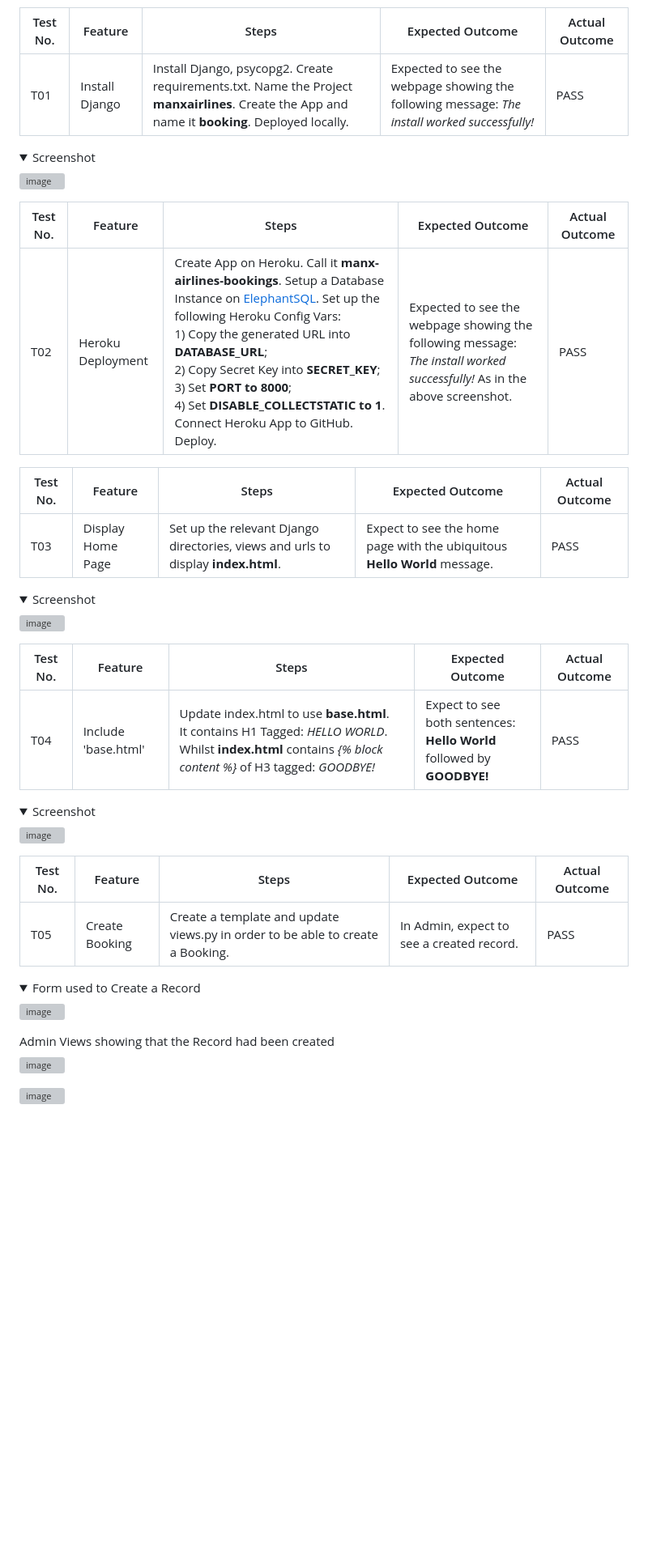
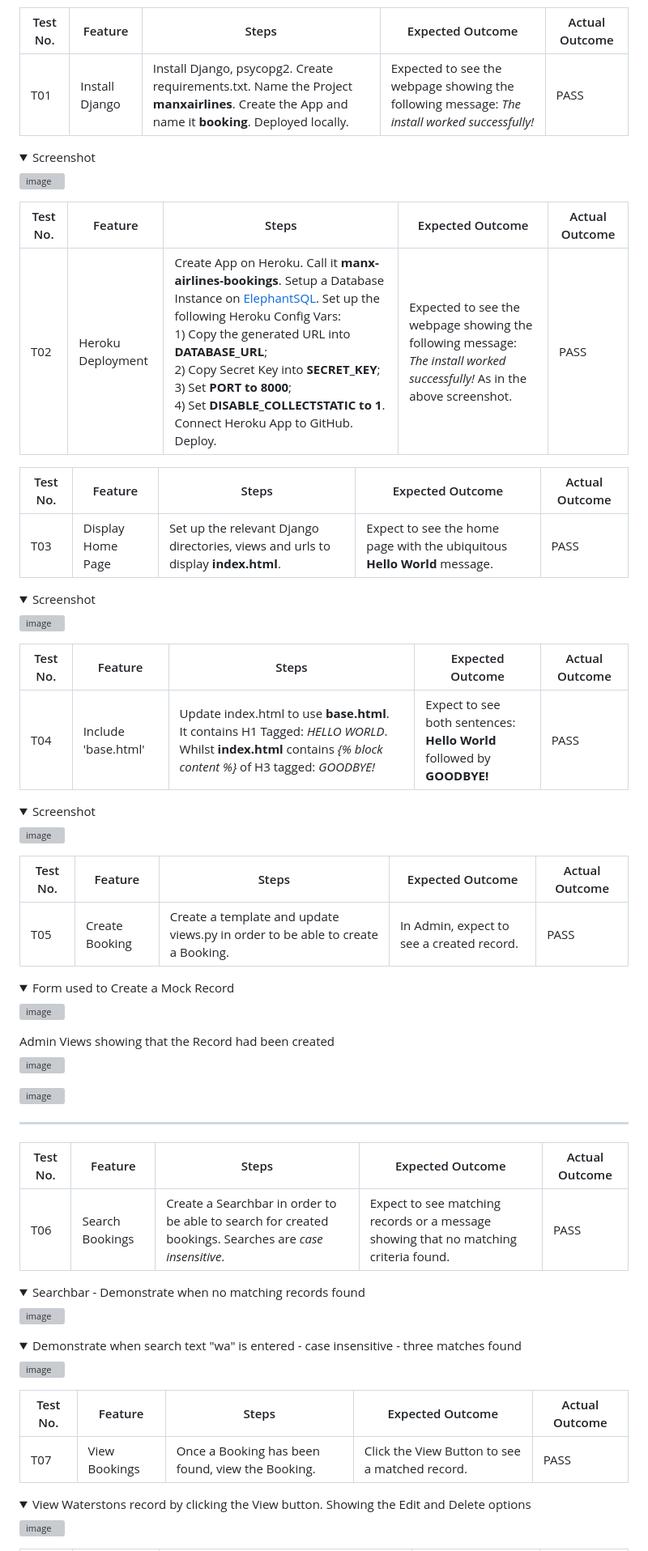
Before and after one commit to DelroyGayle/manx-airlines-booking-system-pp4-version2, a Markdown page: TESTING.md, the part around one of its changes. Shown at 81% size. Rendered like a GitHub page; folded sections open; blank space fills up the shorter version; grey boxes are pictures that could not be loaded.

Commit message:
Update TESTING.md - Add User Stories RE Create, Edit & Delete Records. Searchbar and Navbar

```diff
--- a/TESTING.md
+++ b/TESTING.md
@@ -20,7 +26,7 @@ User Tasks:
 
 | Test No. | Feature        | Steps        | Expected Outcome  | Actual Outcome |
 | ------------- | ------------- | -------------    | ------------- | ------------- |
-|  T01 | Install Django  | Install Django, psycopg2. Create requirements.txt. Name the Project **manxairlines**. Create the App and name it **booking**. Deployed locally.  | Expected to see the webpage showing the following message: *The install worked successfully!*  | PASS |
+| T01 | Install Django  | Install Django, psycopg2. Create requirements.txt. Name the Project **manxairlines**. Create the App and name it **booking**. Deployed locally. | Expected to see the webpage showing the following message: *The install worked successfully!* | PASS |
 
 <details>
 <summary>Screenshot</summary>
@@ -31,11 +37,11 @@ User Tasks:
 
 | Test No. | Feature        | Steps        | Expected Outcome  | Actual Outcome |
 | ------------- | ------------- | -------------    | ------------- | ------------- |
-|  T02 | Heroku Deployment  | Create App on Heroku. Call it **manx-airlines-bookings**. Setup a Database Instance on [ElephantSQL](https://www.elephantsql.com/). Set up the following Heroku Config Vars: <br>1) Copy the generated URL into **DATABASE_URL**; <br>2) Copy Secret Key into **SECRET_KEY**; <br>3) Set **PORT to 8000**; <br>4) Set **DISABLE_COLLECTSTATIC to 1**. <br>Connect Heroku App to GitHub. Deploy.  | Expected to see the webpage showing the following message: *The install worked successfully!* As in the above screenshot. | PASS |
+| T02 | Heroku Deployment  | Create App on Heroku. Call it **manx-airlines-bookings**. Setup a Database Instance on [ElephantSQL](https://www.elephantsql.com/). Set up the following Heroku Config Vars: <br>1) Copy the generated URL into **DATABASE_URL**; <br>2) Copy Secret Key into **SECRET_KEY**; <br>3) Set **PORT to 8000**; <br>4) Set **DISABLE_COLLECTSTATIC to 1**. <br>Connect Heroku App to GitHub. Deploy. | Expected to see the webpage showing the following message: *The install worked successfully!* As in the above screenshot. | PASS |
 
 | Test No. | Feature        | Steps        | Expected Outcome  | Actual Outcome |
 | ------------- | ------------- | -------------    | ------------- | ------------- |
-|  T03 | Display Home Page  | Set up the relevant Django directories, views and urls to display **index.html**.  | Expect to see the home page with the ubiquitous **Hello World** message. | PASS |
+| T03 | Display Home Page  | Set up the relevant Django directories, views and urls to display **index.html**. | Expect to see the home page with the ubiquitous **Hello World** message. | PASS |
 
 <details>
 <summary>Screenshot</summary>
@@ -47,7 +53,7 @@ User Tasks:
 
 | Test No. | Feature        | Steps        | Expected Outcome  | Actual Outcome |
 | ------------- | ------------- | -------------    | ------------- | ------------- |
-|  T04 | Include 'base.html'  | Update index.html to use **base.html**.<br>It contains H1 Tagged: *HELLO WORLD*. Whilst **index.html** contains  *{% block content %}* of H3 tagged: *GOODBYE!*| Expect to see both sentences:<br>**Hello World** followed by **GOODBYE!** | PASS |
+| T04 | Include 'base.html' | Update index.html to use **base.html**.<br>It contains H1 Tagged: *HELLO WORLD*. Whilst **index.html** contains  *{% block content %}* of H3 tagged: *GOODBYE!* | Expect to see both sentences:<br>**Hello World** followed by **GOODBYE!** | PASS |
 
 <details>
 <summary>Screenshot</summary>
@@ -59,10 +65,10 @@ User Tasks:
 
 | Test No. | Feature        | Steps        | Expected Outcome  | Actual Outcome |
 | ------------- | ------------- | -------------    | ------------- | ------------- |
-|  T05 | Create Booking  | Create a template and update views.py in order to be able to create a Booking.| In Admin, expect to see a created record. | PASS |
+| T05 | Create Booking | Create a template and update views.py in order to be able to create a Booking.| In Admin, expect to see a created record. | PASS |
 
 <details>
-<summary>Form used to Create a Record</summary>
+<summary>Form used to Create a Mock Record</summary>
 
 ![image](https://github.com/DelroyGayle/manx-airlines-booking-system-p4/assets/91061592/0e2e9151-74af-401b-a791-bb95c8b220bc)
 
@@ -72,3 +78,34 @@ User Tasks:
 
 ![image](https://github.com/DelroyGayle/manx-airlines-booking-system-p4/assets/91061592/d510ad5b-ccca-4788-b653-2b99a1c660c4)
 
+</details>
+
+----
+
+| Test No. | Feature        | Steps        | Expected Outcome  | Actual Outcome |
+| ------------- | ------------- | -------------    | ------------- | ------------- |
+| T06 | Search Bookings | Create a Searchbar in order to be able to search for created bookings. Searches are *case insensitive*. | Expect to see matching records or a message showing that no matching criteria found. | PASS |
+
+<details>
+<summary>Searchbar - Demonstrate when no matching records found</summary>
+
+![image](https://github.com/DelroyGayle/manx-airlines-booking-system-p4/assets/91061592/bee4f3f5-abcc-4959-b767-cd5067f5294f)
+
+</details>
+
+<details>
+<summary>Demonstrate when search text "wa" is entered - case insensitive - three matches found</summary>
+
+  ![image](https://github.com/DelroyGayle/manx-airlines-booking-system-p4/assets/91061592/2bc24dc8-5c36-41b8-b98a-d94af6e71cf8)
+
+</details>
+
+| Test No. | Feature        | Steps        | Expected Outcome  | Actual Outcome |
+| ------------- | ------------- | -------------    | ------------- | ------------- |
+| T07 | View Bookings | Once a Booking has been found, view the Booking. | Click the View Button to see a matched record. | PASS |
+
+<details>
+  <summary>View Waterstons record by clicking the View button. Showing the Edit and Delete options</summary>
+
+  ![image](https://github.com/DelroyGayle/manx-airlines-booking-system-p4/assets/91061592/a4a584fd-6e97-4fa7-8294-297a28fd8c6f)
+
```
Also changed, not shown: other parts of TESTING.md (+47 -9 lines).
